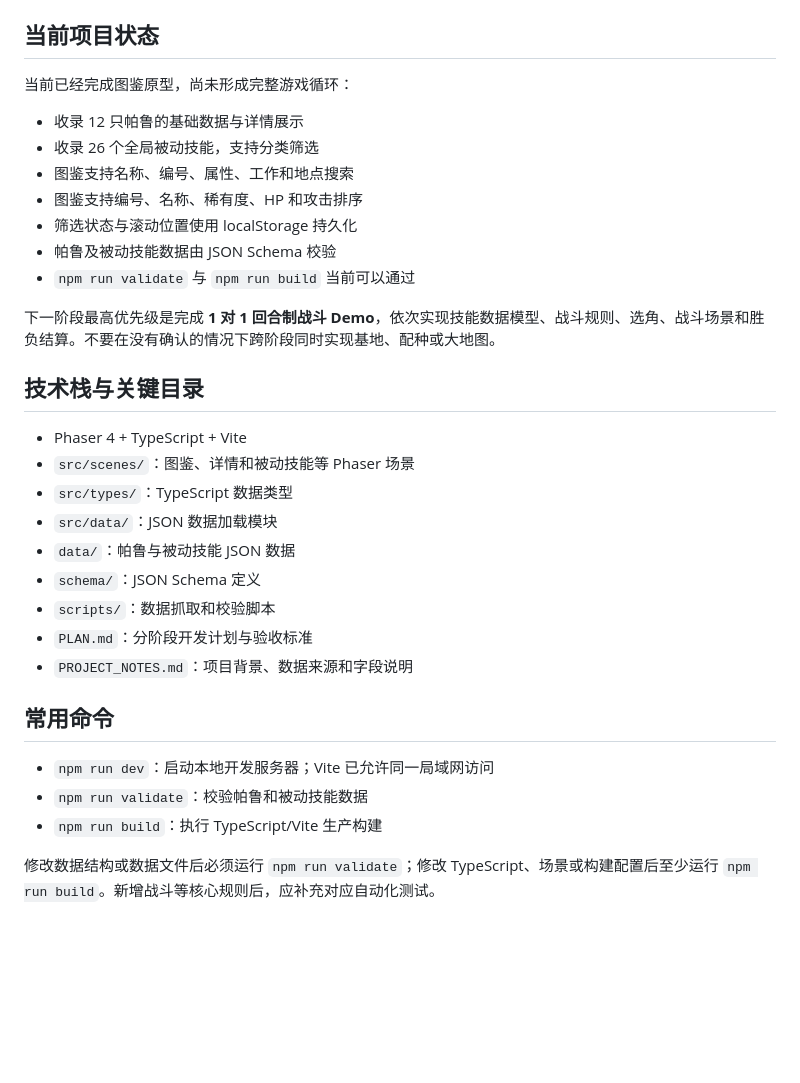
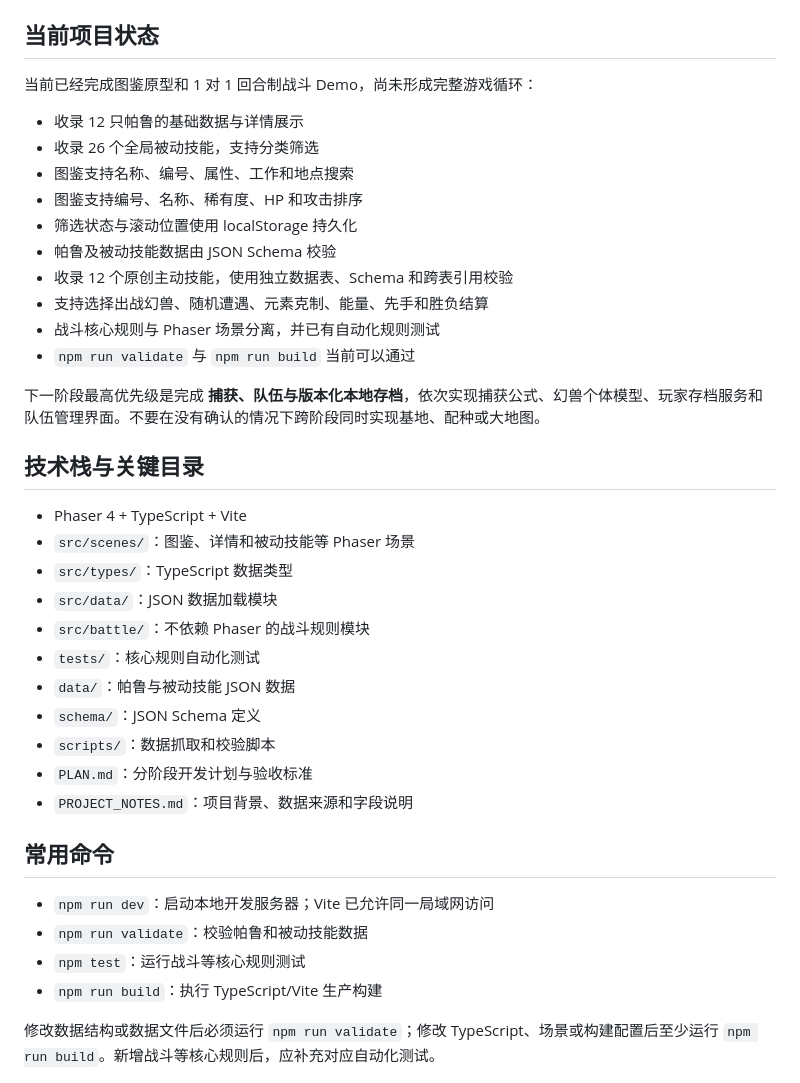
Before and after one commit to Johnny-pp/pl_test, a Markdown page: AGENTS.md, the part around the change. Rendered like a GitHub page; blank space fills up the shorter version.

Commit message:
文档：更新战斗阶段完成状态

```diff
--- a/AGENTS.md
+++ b/AGENTS.md
@@ -12,7 +12,7 @@
 
 ## 当前项目状态
 
-当前已经完成图鉴原型，尚未形成完整游戏循环：
+当前已经完成图鉴原型和 1 对 1 回合制战斗 Demo，尚未形成完整游戏循环：
 
 - 收录 12 只帕鲁的基础数据与详情展示
 - 收录 26 个全局被动技能，支持分类筛选
@@ -20,9 +20,12 @@
 - 图鉴支持编号、名称、稀有度、HP 和攻击排序
 - 筛选状态与滚动位置使用 localStorage 持久化
 - 帕鲁及被动技能数据由 JSON Schema 校验
+- 收录 12 个原创主动技能，使用独立数据表、Schema 和跨表引用校验
+- 支持选择出战幻兽、随机遭遇、元素克制、能量、先手和胜负结算
+- 战斗核心规则与 Phaser 场景分离，并已有自动化规则测试
 - `npm run validate` 与 `npm run build` 当前可以通过
 
-下一阶段最高优先级是完成 **1 对 1 回合制战斗 Demo**，依次实现技能数据模型、战斗规则、选角、战斗场景和胜负结算。不要在没有确认的情况下跨阶段同时实现基地、配种或大地图。
+下一阶段最高优先级是完成 **捕获、队伍与版本化本地存档**，依次实现捕获公式、幻兽个体模型、玩家存档服务和队伍管理界面。不要在没有确认的情况下跨阶段同时实现基地、配种或大地图。
 
 ## 技术栈与关键目录
 
@@ -30,6 +33,8 @@
 - `src/scenes/`：图鉴、详情和被动技能等 Phaser 场景
 - `src/types/`：TypeScript 数据类型
 - `src/data/`：JSON 数据加载模块
+- `src/battle/`：不依赖 Phaser 的战斗规则模块
+- `tests/`：核心规则自动化测试
 - `data/`：帕鲁与被动技能 JSON 数据
 - `schema/`：JSON Schema 定义
 - `scripts/`：数据抓取和校验脚本
@@ -40,6 +45,7 @@
 
 - `npm run dev`：启动本地开发服务器；Vite 已允许同一局域网访问
 - `npm run validate`：校验帕鲁和被动技能数据
+- `npm test`：运行战斗等核心规则测试
 - `npm run build`：执行 TypeScript/Vite 生产构建
 
 修改数据结构或数据文件后必须运行 `npm run validate`；修改 TypeScript、场景或构建配置后至少运行 `npm run build`。新增战斗等核心规则后，应补充对应自动化测试。
```
Also changed, not shown: PLAN.md (+4 -0 lines).
